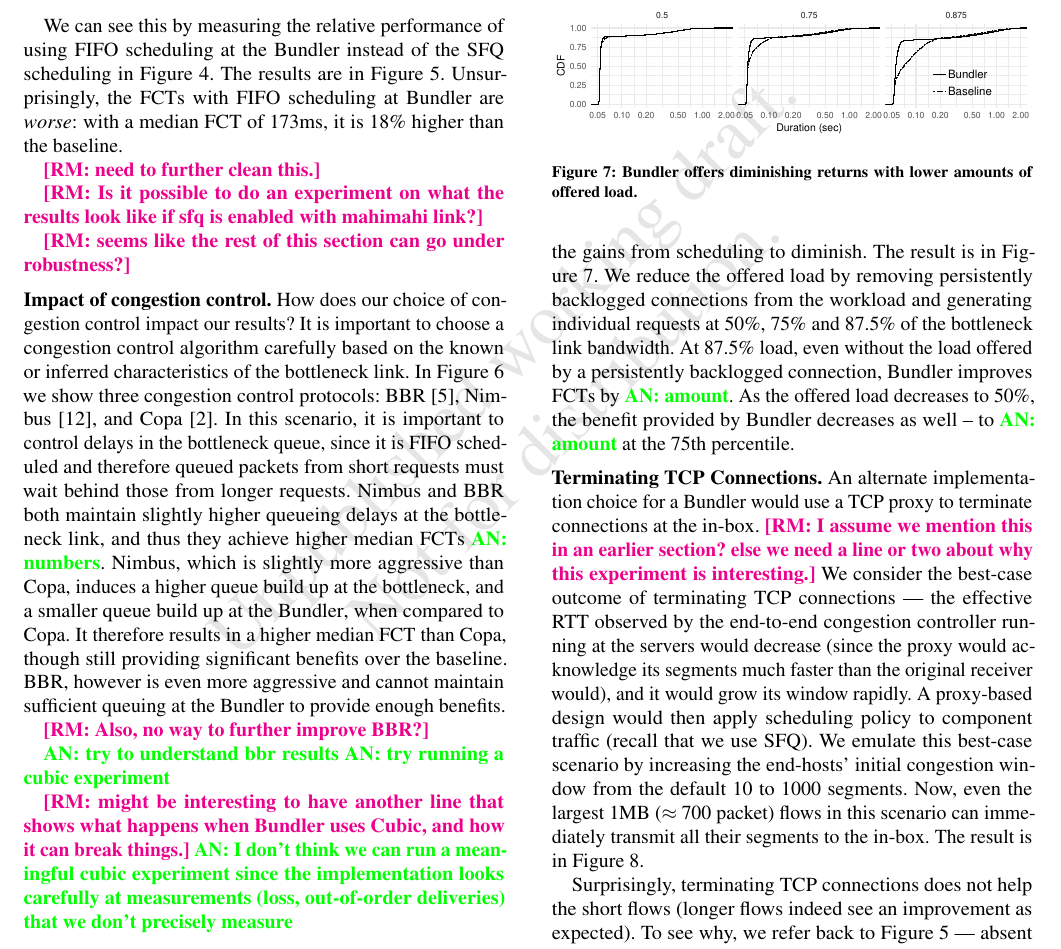
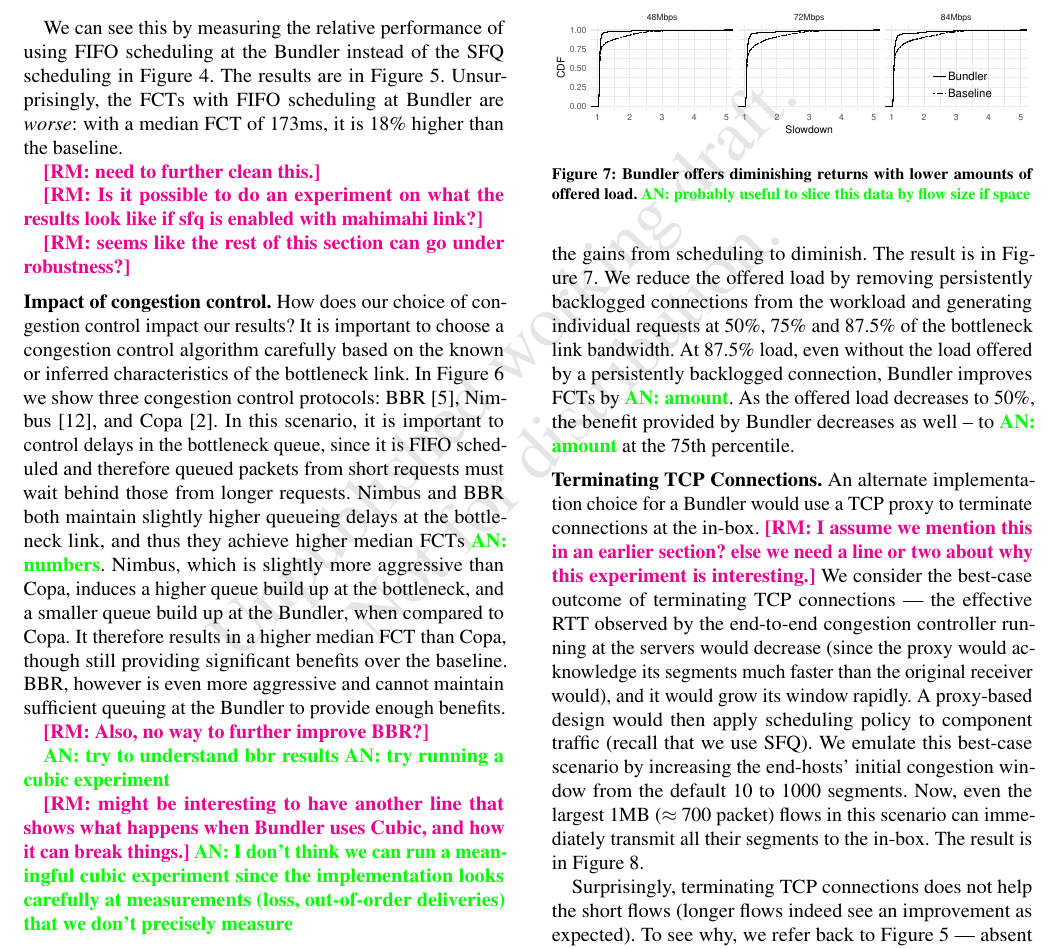
Before and after one commit to akshayknarayan/bundler-paper, a LaTeX paper (bundler-sigcomm19.tex, which reads varying-offered-load.tex): part of page 9 of 12, cut at the place of the change. Compiled offline with pdfLaTeX.

```diff
--- a/varying-offered-load.tex
+++ b/varying-offered-load.tex
@@ -5,6 +5,6 @@
 \includegraphics[width=\maxwidth]{figure/eval:offeredload-1}
 
 \end{knitrout}
-    \caption{\name offers diminishing returns with lower amounts of offered load.}
+    \caption{\name offers diminishing returns with lower amounts of offered load. \an{probably useful to slice this data by flow size if space}}
     \label{fig:eval:offeredload}
 \end{figure}
```
Also changed, not shown: figure/eval:best-1.pdf, figure/eval:cc-1.pdf, figure/eval:fifo-1.pdf, figure/eval:offeredload-1.pdf, figure/eval:proxy-1.pdf, figure/robust:cr-elastic:a-1.pdf, figure/robust:cr-elastic:b-1.pdf, figure/robust:cr-inelastic-1.pdf, figure/robust:twobundler-1.pdf, 5 other files.
